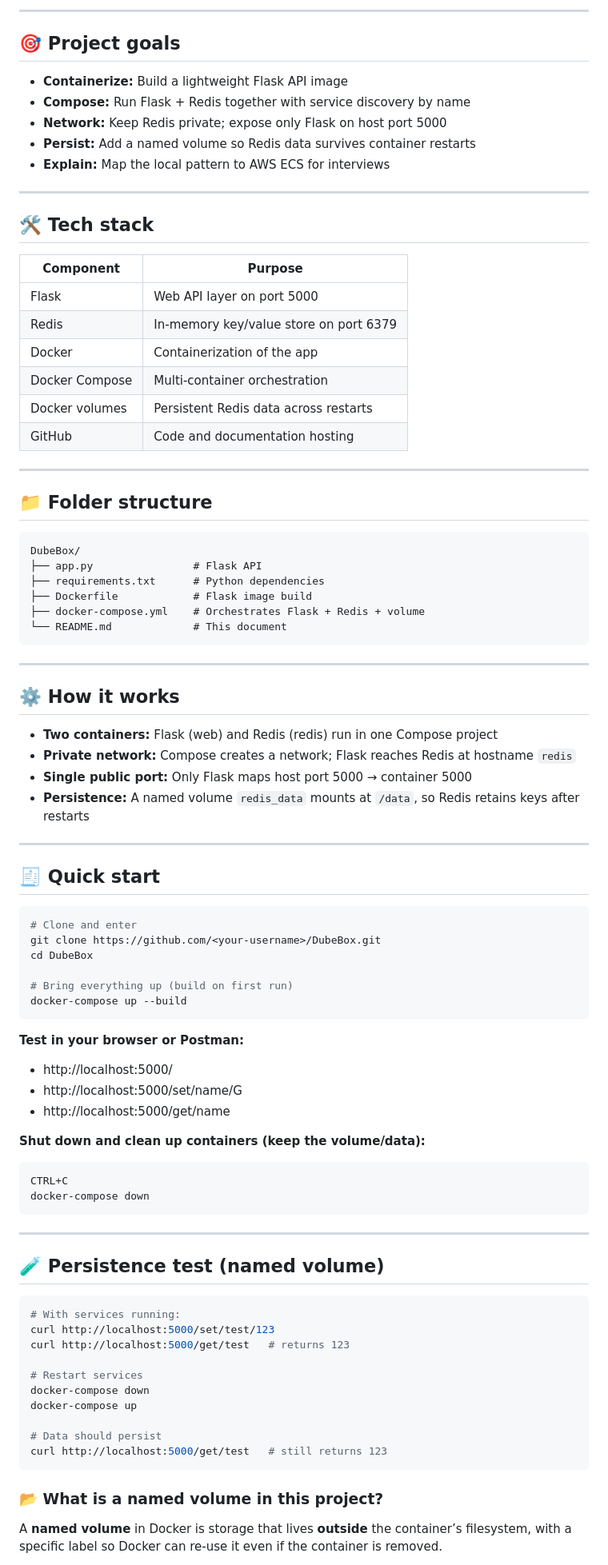
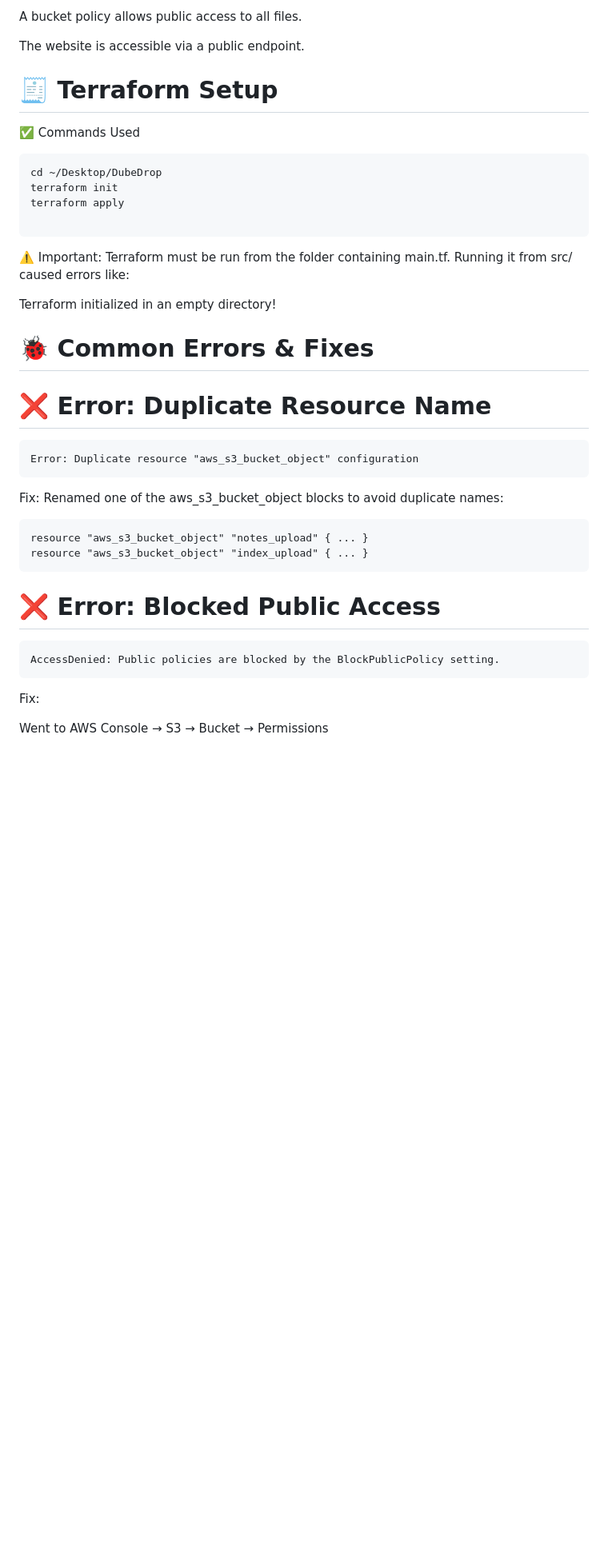
Before and after one commit to gulshan-dube/DubeDrop, a Markdown page: README.md, the part around the change printed below. Shown: that part at 80% size. GitHub-like rendering; blank space fills up the shorter version.

````diff
--- a/README.md
+++ b/README.md
@@ -21,86 +85,45 @@ It maps cleanly to AWS ECS (Fargate) for cloud deployment.
 
----
+A bucket policy allows public access to all files.
 
-## 🎯 Project goals
-- **Containerize:** Build a lightweight Flask API image
-- **Compose:** Run Flask + Redis together with service discovery by name
-- **Network:** Keep Redis private; expose only Flask on host port 5000
-- **Persist:** Add a named volume so Redis data survives container restarts
-- **Explain:** Map the local pattern to AWS ECS for interviews
+The website is accessible via a public endpoint.
 
----
+# 🧾 Terraform Setup
 
-## 🛠 Tech stack
+✅ Commands Used
 
-| Component | Purpose |
-|---|---|
-| Flask | Web API layer on port 5000 |
-| Redis | In‑memory key/value store on port 6379 |
-| Docker | Containerization of the app |
-| Docker Compose | Multi‑container orchestration |
-| Docker volumes | Persistent Redis data across restarts |
-| GitHub | Code and documentation hosting |
+``` Bash/Terminal
+cd ~/Desktop/DubeDrop
+terraform init
+terraform apply
 
----
-
-## 📁 Folder structure
-```
-DubeBox/
-├── app.py                # Flask API
-├── requirements.txt      # Python dependencies
-├── Dockerfile            # Flask image build
-├── docker-compose.yml    # Orchestrates Flask + Redis + volume
-└── README.md             # This document
 ```
 
----
+⚠️ Important: Terraform must be run from the folder containing main.tf. Running it from src/ caused errors like:
 
-## ⚙️ How it works
-- **Two containers:** Flask (web) and Redis (redis) run in one Compose project
-- **Private network:** Compose creates a network; Flask reaches Redis at hostname `redis`
-- **Single public port:** Only Flask maps host port 5000 → container 5000
-- **Persistence:** A named volume `redis_data` mounts at `/data`, so Redis retains keys after restarts
+Terraform initialized in an empty directory!
 
----
+# 🐞 Common Errors & Fixes
 
-## 🧾 Quick start
-```bash
-# Clone and enter
-git clone https://github.com/<your-username>/DubeBox.git
-cd DubeBox
+# ❌ Error: Duplicate Resource Name
 
-# Bring everything up (build on first run)
-docker-compose up --build
+``` Text
+Error: Duplicate resource "aws_s3_bucket_object" configuration
 ```
 
-**Test in your browser or Postman:**
-- http://localhost:5000/
-- http://localhost:5000/set/name/G
-- http://localhost:5000/get/name
+Fix: Renamed one of the aws_s3_bucket_object blocks to avoid duplicate names:
 
-**Shut down and clean up containers (keep the volume/data):**
-```bash
-CTRL+C
-docker-compose down
+``` Hcl
+resource "aws_s3_bucket_object" "notes_upload" { ... }
+resource "aws_s3_bucket_object" "index_upload" { ... }
 ```
 
----
+# ❌ Error: Blocked Public Access
 
-## 🧪 Persistence test (named volume)
-```bash
-# With services running:
-curl http://localhost:5000/set/test/123
-curl http://localhost:5000/get/test   # returns 123
-
-# Restart services
-docker-compose down
-docker-compose up
-
-# Data should persist
-curl http://localhost:5000/get/test   # still returns 123
+``` Text
+AccessDenied: Public policies are blocked by the BlockPublicPolicy setting.
 ```
 
-### 📂 What is a named volume in this project?
+Fix:
 
-A **named volume** in Docker is storage that lives **outside** the container’s filesystem, with a specific label so Docker can re‑use it even if the container is removed.
+Went to AWS Console → S3 → Bucket → Permissions
 
````
Also changed, not shown: other parts of README.md (+139 -186 lines).
